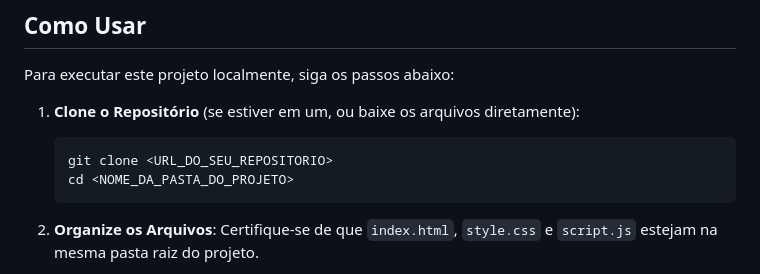
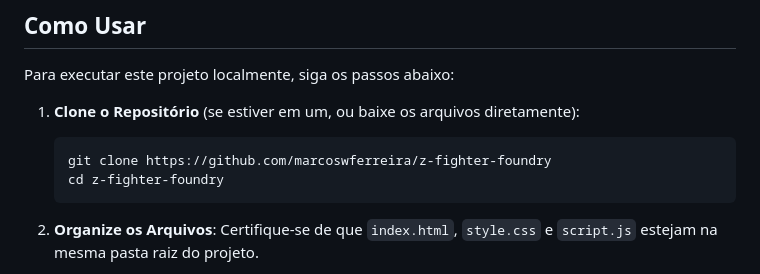
Before and after one commit to marcoswferreira/z-fighter-foundry, a Markdown page: README.md, the part around the change. Drawn GitHub-style.

Commit message:
chore: fix readme

````diff
--- a/README.md
+++ b/README.md
@@ -43,8 +43,8 @@ Para executar este projeto localmente, siga os passos abaixo:
 1. **Clone o Repositório** (se estiver em um, ou baixe os arquivos diretamente):
 
     ```bash
-    git clone <URL_DO_SEU_REPOSITORIO>
-    cd <NOME_DA_PASTA_DO_PROJETO>
+    git clone https://github.com/marcoswferreira/z-fighter-foundry
+    cd z-fighter-foundry
     ```
 
 2. **Organize os Arquivos**: Certifique-se de que `index.html`, `style.css` e `script.js` estejam na mesma pasta raiz do projeto.
````
